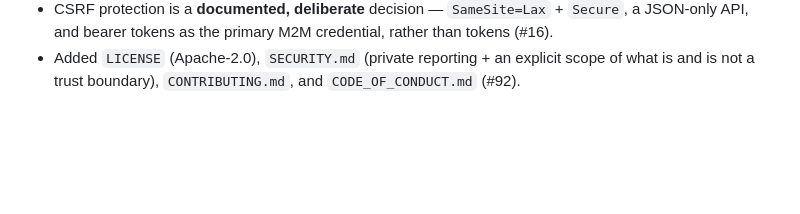
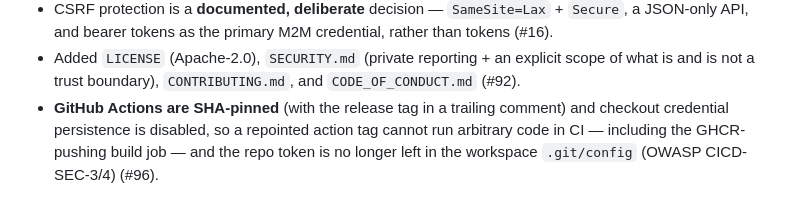
Before and after one commit to IcebergAI/IcebergEBS, a Markdown page: CHANGELOG.md, the part around the change. GitHub-like rendering; blank space fills up the shorter version.

Commit message:
docs: changelog entry for SHA-pinned actions (#96)
Co-Authored-By: Claude Opus 4.8 <noreply@anthropic.com>
Claude-Session: https://claude.ai/code/session_01TeDxDiqAim8jjKrhMRYoXQ

```diff
--- a/CHANGELOG.md
+++ b/CHANGELOG.md
@@ -95,5 +95,9 @@ release to diff against.
   JSON-only API, and bearer tokens as the primary M2M credential, rather than tokens (#16).
 - Added `LICENSE` (Apache-2.0), `SECURITY.md` (private reporting + an explicit scope of what is
   and is not a trust boundary), `CONTRIBUTING.md`, and `CODE_OF_CONDUCT.md` (#92).
+- **GitHub Actions are SHA-pinned** (with the release tag in a trailing comment) and checkout
+  credential persistence is disabled, so a repointed action tag cannot run arbitrary code in CI —
+  including the GHCR-pushing build job — and the repo token is no longer left in the workspace
+  `.git/config` (OWASP CICD-SEC-3/4) (#96).
 
 [0.1.0-beta.1]: https://github.com/IcebergAI/IcebergEBS/commits/main
```
